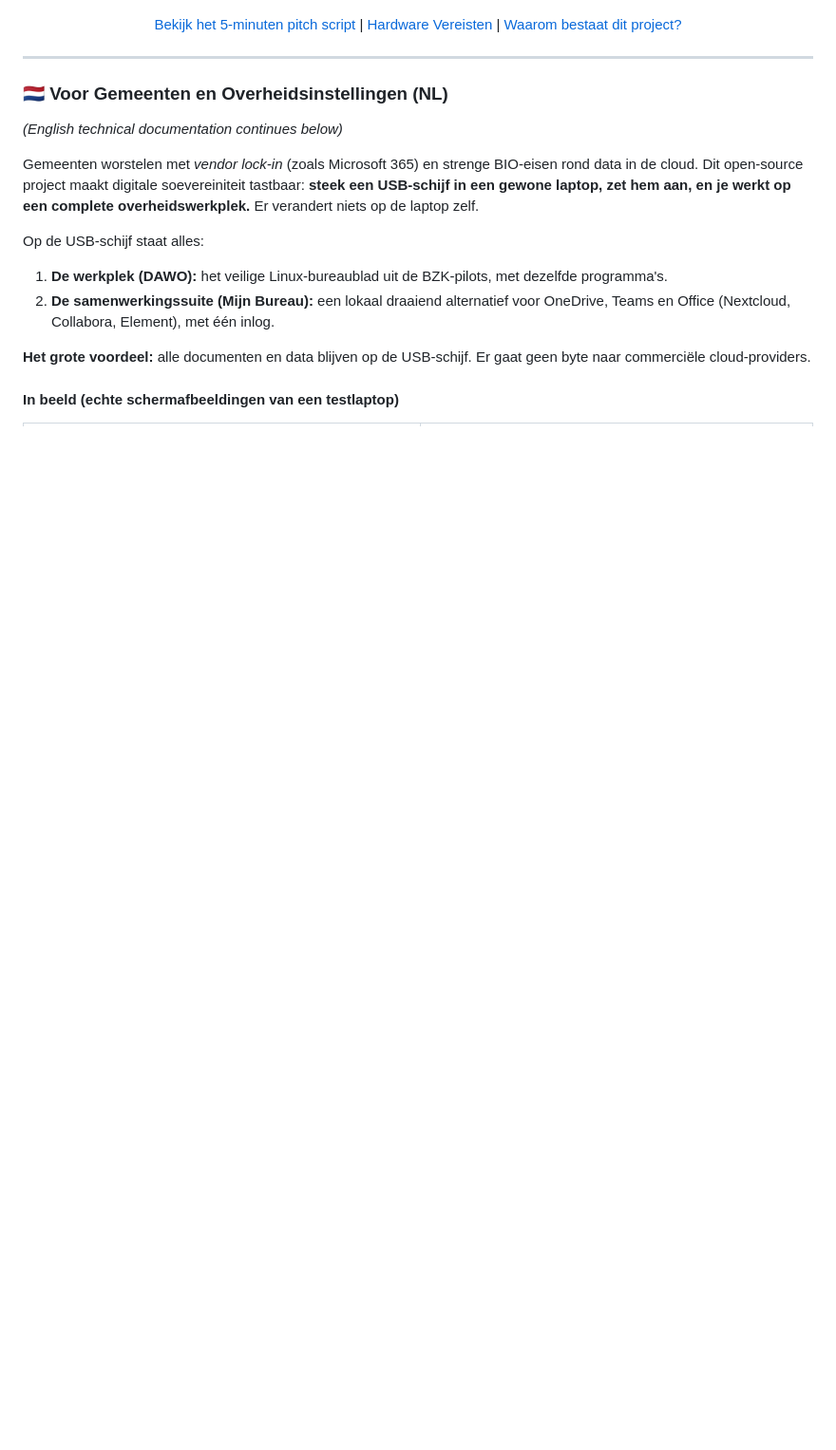
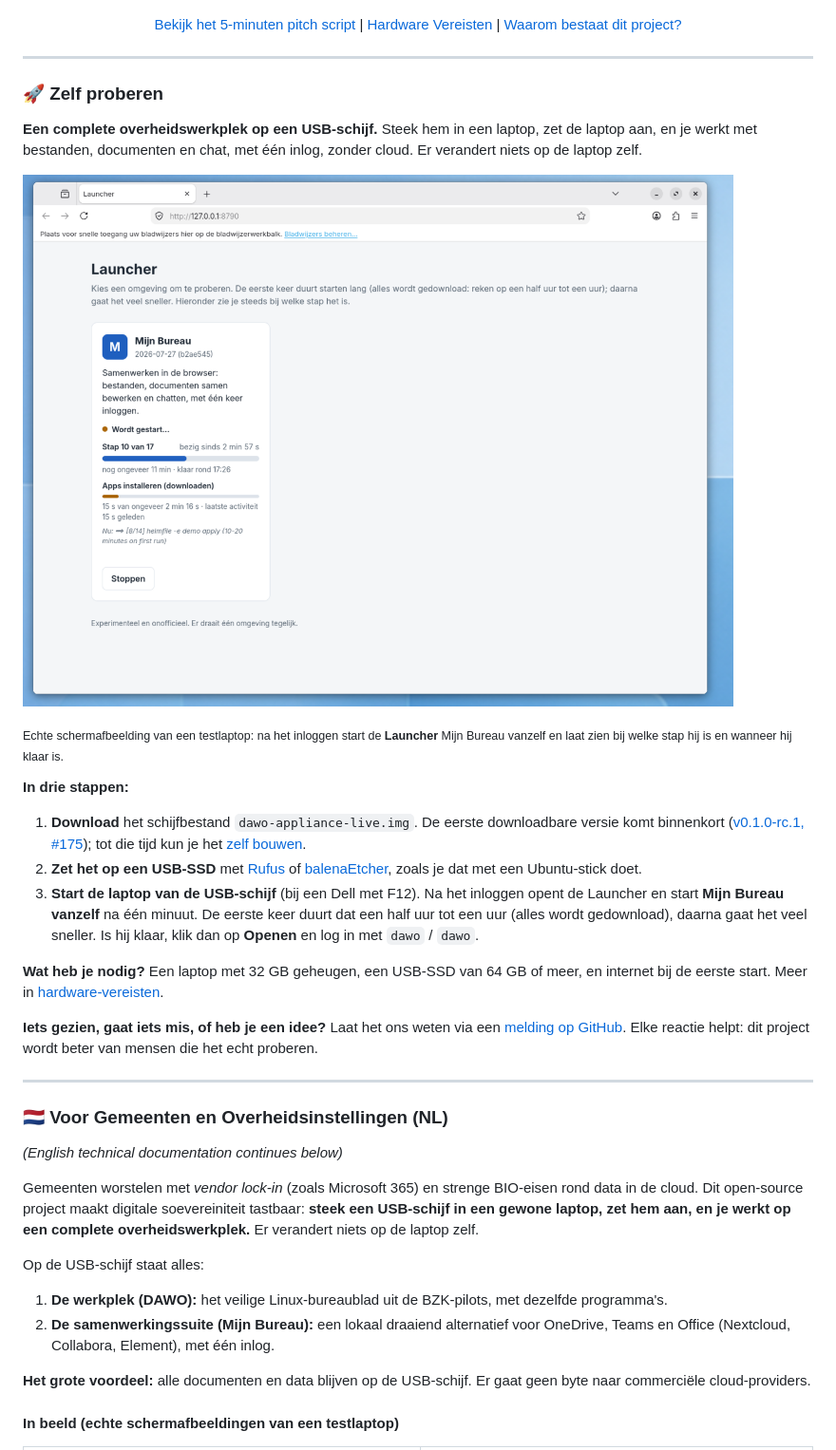
Before and after one commit to EduardWitteveen/dawo-appliance, a Markdown page: README.md, the part around one of its changes. Shown at 95% size. Rendered like a GitHub page; pictures changed too: docs/screenshots/live-launcher-progress.png (added); blank space fills up the shorter version.

Commit message:
docs(readme): start for new users: try it in three steps, the Launcher from real hardware, feedback (#243)

```diff
--- a/README.md
+++ b/README.md
@@ -10,6 +10,26 @@
 [Bekijk het 5-minuten pitch script](docs/demo-script.md) | [Hardware Vereisten](docs/demo-hardware.md) | [Waarom bestaat dit project?](docs/purpose.md)
 
 </div>
+
+---
+
+### 🚀 Zelf proberen
+
+**Een complete overheidswerkplek op een USB-schijf.** Steek hem in een laptop, zet de laptop aan, en je werkt met bestanden, documenten en chat, met één inlog, zonder cloud. Er verandert niets op de laptop zelf.
+
+[![De Launcher start Mijn Bureau vanzelf: stap 10 van 17, nog ongeveer 11 minuten, klaar rond 17:26](docs/screenshots/live-launcher-progress.png)](docs/screenshots/live-launcher-progress.png)
+
+<sub>Echte schermafbeelding van een testlaptop: na het inloggen start de **Launcher** Mijn Bureau vanzelf en laat zien bij welke stap hij is en wanneer hij klaar is.</sub>
+
+**In drie stappen:**
+
+1. **Download** het schijfbestand `dawo-appliance-live.img`. De eerste downloadbare versie komt binnenkort ([v0.1.0-rc.1, #175](https://github.com/EduardWitteveen/dawo-appliance/issues/175)); tot die tijd kun je het [zelf bouwen](docs/live-usb.md).
+2. **Zet het op een USB-SSD** met [Rufus](https://rufus.ie) of [balenaEtcher](https://etcher.balena.io), zoals je dat met een Ubuntu-stick doet.
+3. **Start de laptop van de USB-schijf** (bij een Dell met F12). Na het inloggen opent de Launcher en start **Mijn Bureau vanzelf** na één minuut. De eerste keer duurt dat een half uur tot een uur (alles wordt gedownload), daarna gaat het veel sneller. Is hij klaar, klik dan op **Openen** en log in met `dawo` / `dawo`.
+
+**Wat heb je nodig?** Een laptop met 32 GB geheugen, een USB-SSD van 64 GB of meer, en internet bij de eerste start. Meer in [hardware-vereisten](docs/demo-hardware.md).
+
+**Iets gezien, gaat iets mis, of heb je een idee?** Laat het ons weten via een [melding op GitHub](https://github.com/EduardWitteveen/dawo-appliance/issues/new). Elke reactie helpt: dit project wordt beter van mensen die het echt proberen.
 
 ---
 
```
Also changed, not shown: other parts of README.md (+3 -2 lines), docs/screenshots/HARDWARE.md (+1 -0 lines).
